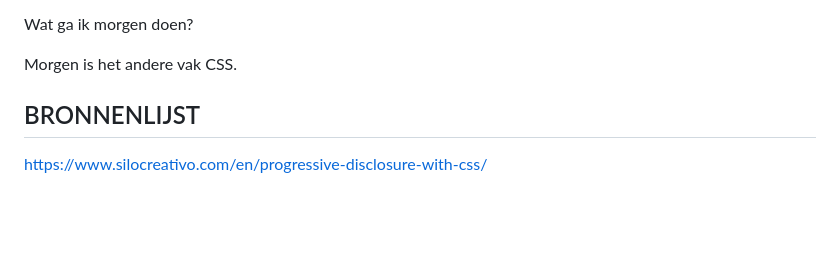
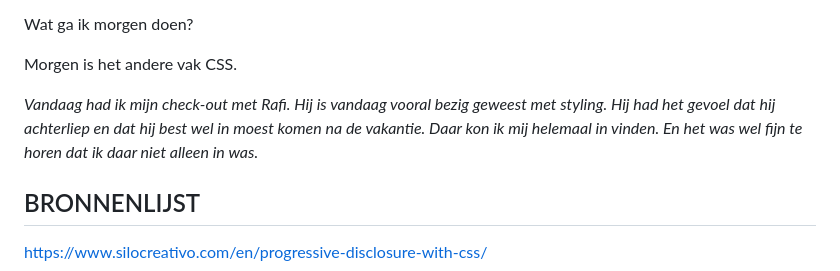
Before and after one commit to misama17/WDD-Browser-Technology-MilaMassaro, a Markdown page: README.md, the part around the change. Drawn GitHub-style; blank space fills up the shorter version.

```diff
--- a/README.md
+++ b/README.md
@@ -145,6 +145,7 @@ Wat ga ik morgen doen?
 
 Morgen is het andere vak CSS.
 
+_Vandaag had ik mijn check-out met Rafi. Hij is vandaag vooral bezig geweest met styling. Hij had het gevoel dat hij achterliep en dat hij best wel in moest komen na de vakantie. Daar kon ik mij helemaal in vinden. En het was wel fijn te horen dat ik daar niet alleen in was._
 
 ## BRONNENLIJST
 
```
